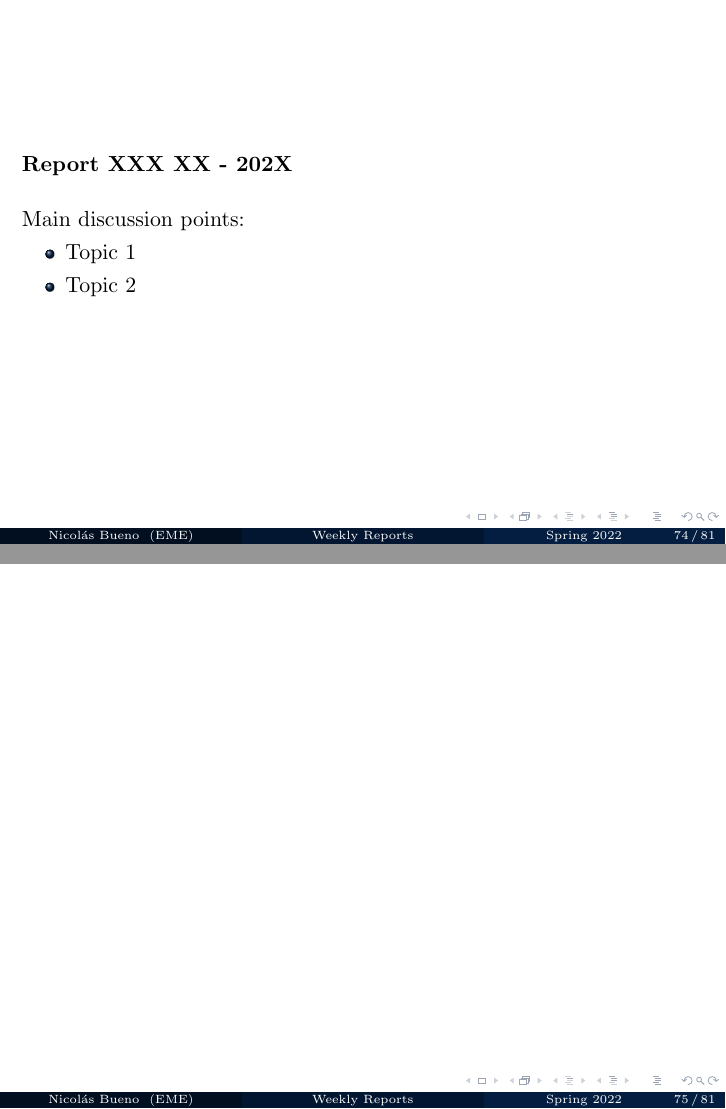
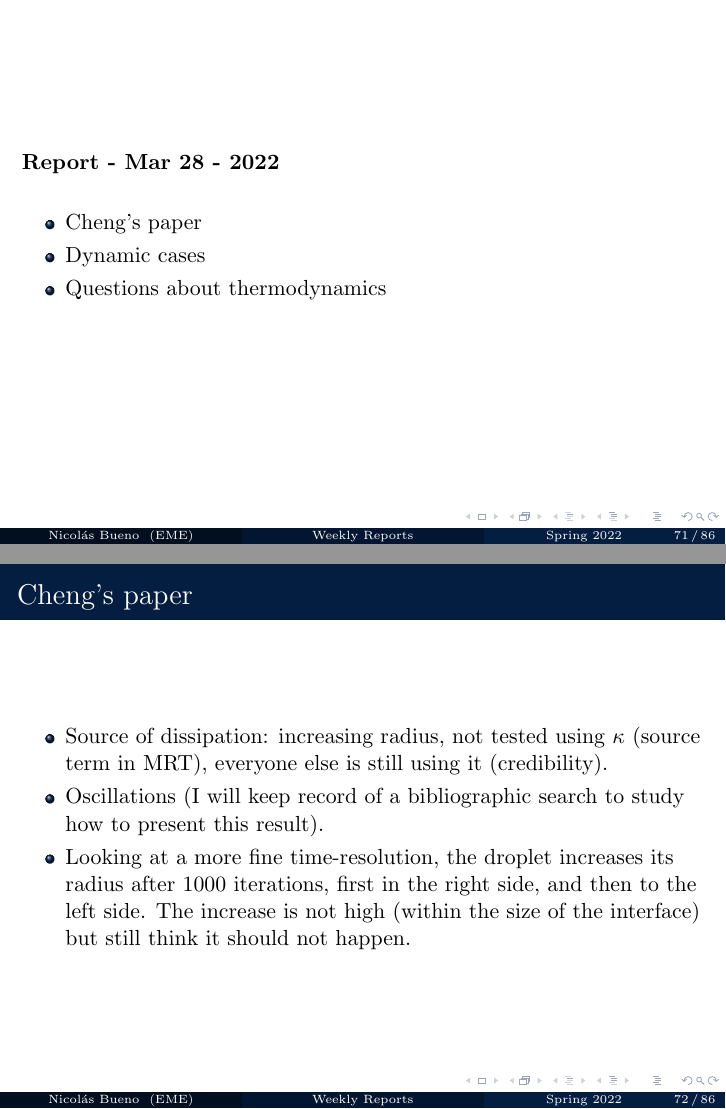
Before and after one commit to nmb6005/meetings, LaTeX slides (weekly/spring22.tex): pages 77 and 78 of 89 before the commit and pages 74 and 75 of 94 after it, joined at a grey line. Compiled offline with pdfLaTeX.

Commit message:
Premeeting

```diff
--- a/weekly/spring22.tex
+++ b/weekly/spring22.tex
@@ -1024,3 +1024,28 @@
 		\end{itemize}
 	\end{frame}
 
+	%---------------------------------------------------------
+	%---------------------------------------------------------
+	\subsection{Report - Mar 28 - 2022}
+	\label{}
+	\justifying
+	\begin{frame}{}
+		\textbf{Report - Mar 28 - 2022}\\~\\
+		\begin{itemize}
+
+			\item Cheng's paper
+			\item Dynamic cases
+			\item Questions about thermodynamics
+
+		\end{itemize}
+	\end{frame}
+
+	\begin{frame}{Cheng's paper}
+		\begin{itemize}
+			\item Source of dissipation: increasing radius, not tested using $\kappa$ (source term in MRT),  everyone else is still using it (credibility).
+			\item Oscillations (I will keep record of a bibliographic search to study how to present this result).
+			\item Looking at a more fine time-resolution, the droplet increases its radius after 1000 iterations, first in the right side, and then to the left side. The increase is not high (within the size of the interface) but still think it should not happen.
+
+
+		\end{itemize}
+	\end{frame}
@@ -1026,0 +1060 @@
+	\begin{frame}{Questions about thermodynamics}
```
Also changed, not shown: weekly/spring22.tex (25 more changed lines).
